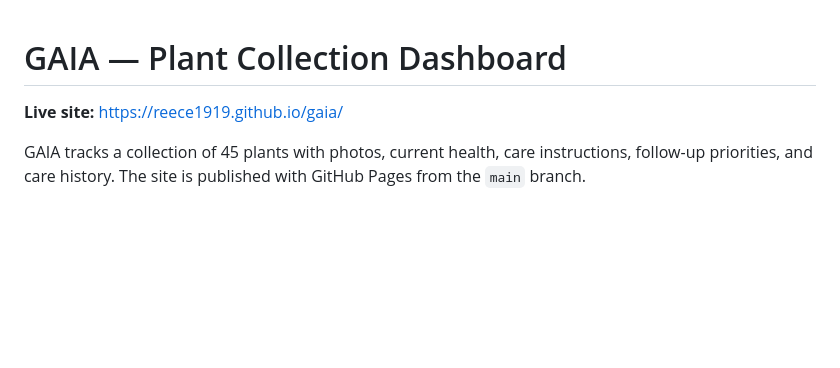
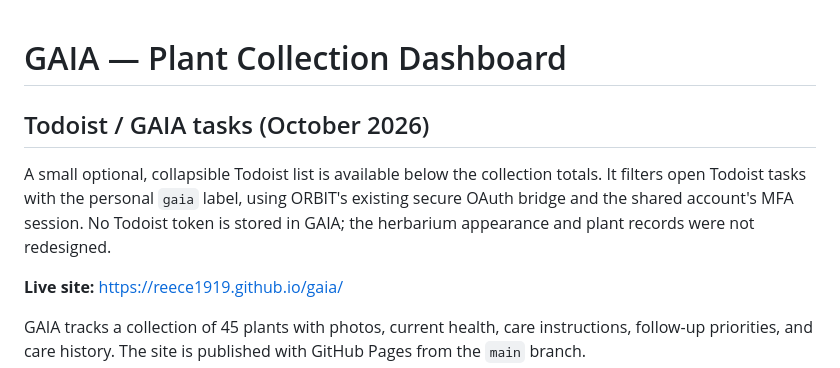
Before and after one commit to reece1919/gaia, a Markdown page: README.md, the part around the change. GitHub-like rendering; blank space fills up the shorter version.

Commit message:
Document galactic system branding and shared labeled Todoist task lists

```diff
--- a/README.md
+++ b/README.md
@@ -1,4 +1,8 @@
 # GAIA — Plant Collection Dashboard
+
+## Todoist / GAIA tasks (October 2026)
+
+A small optional, collapsible Todoist list is available below the collection totals. It filters open Todoist tasks with the personal `gaia` label, using ORBIT's existing secure OAuth bridge and the shared account's MFA session. No Todoist token is stored in GAIA; the herbarium appearance and plant records were not redesigned.
 
 **Live site:** https://reece1919.github.io/gaia/
 
```
